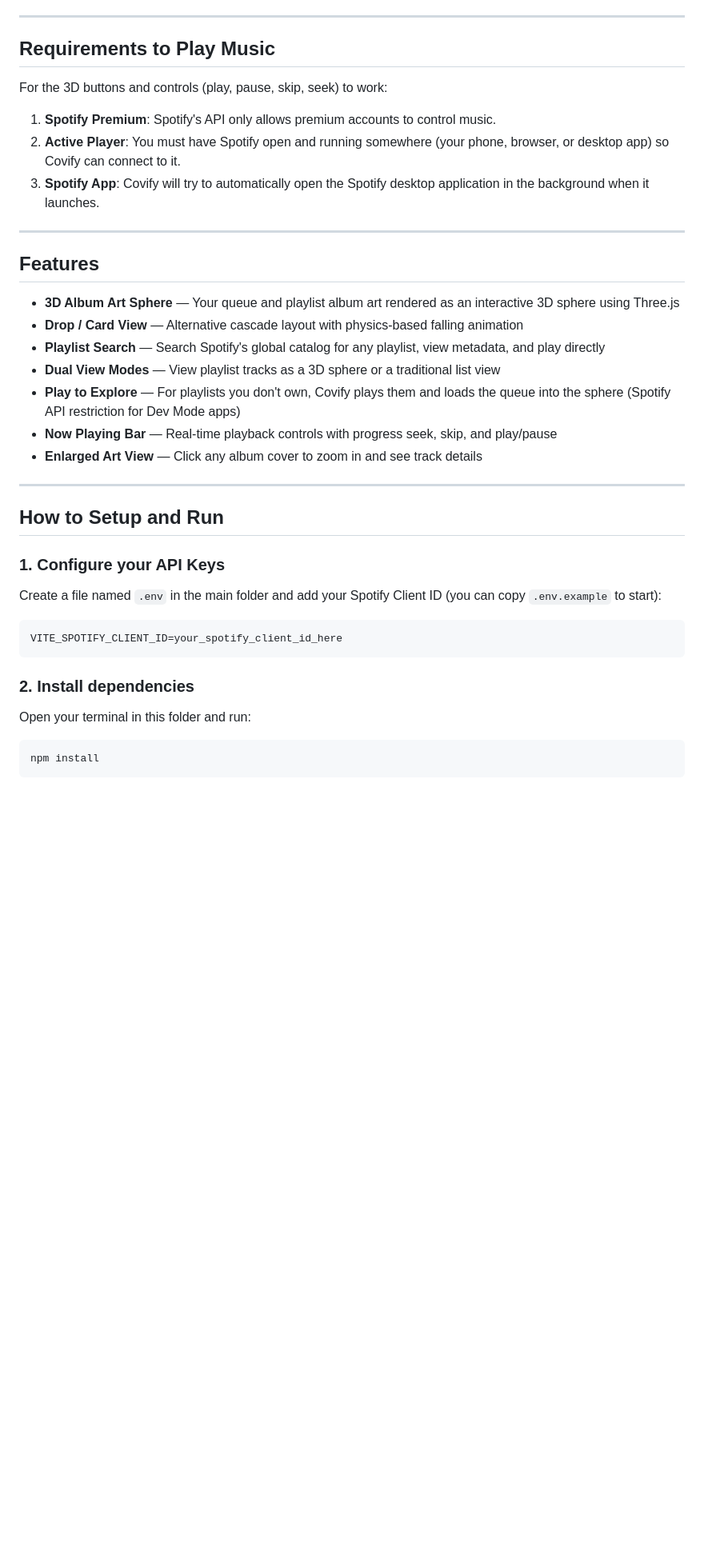
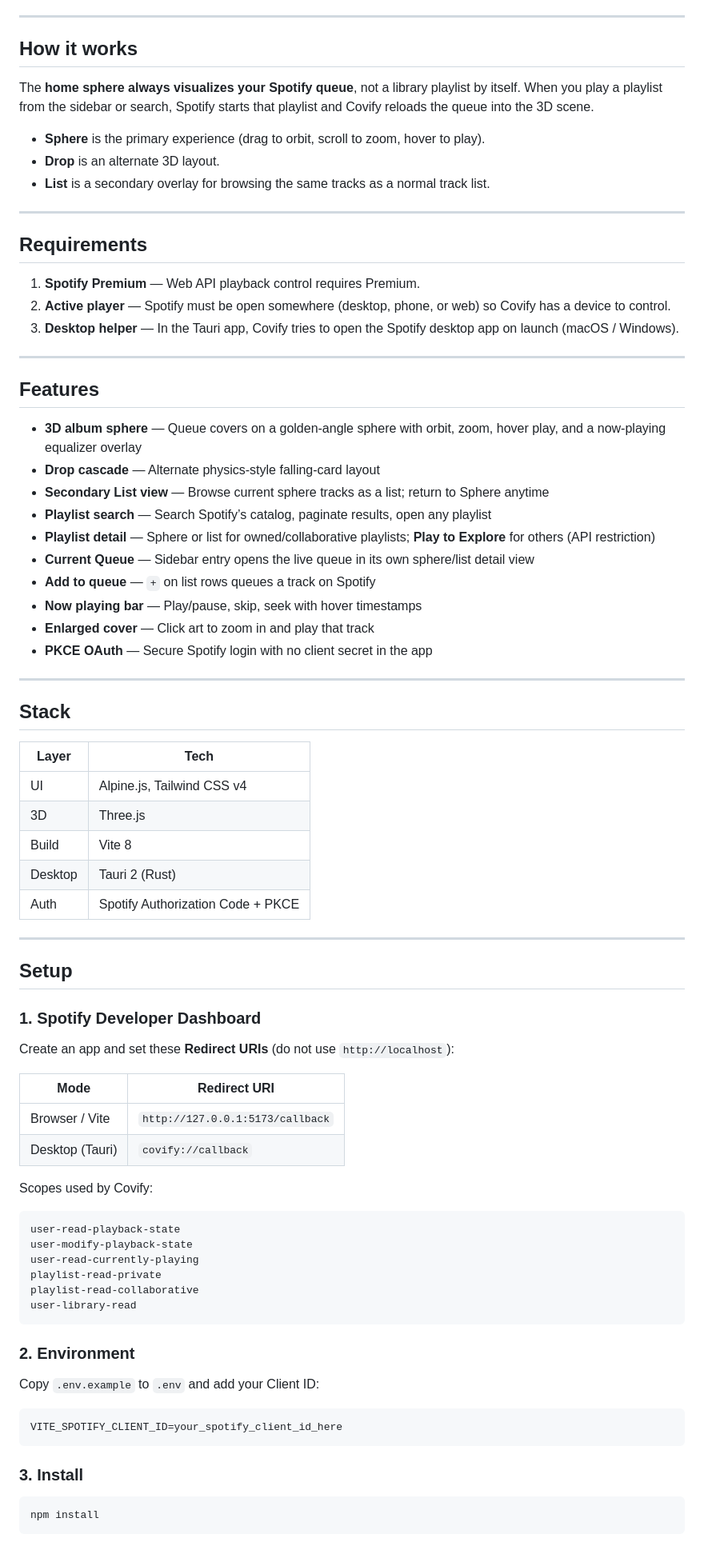
Before and after one commit to Ssaammmmiitt/Covify, a Markdown page: README.md, the part around one of its changes. Shown at 80% size. Rendered like a GitHub page; blank space fills up the shorter version.

````diff
--- a/README.md
+++ b/README.md
@@ -17,36 +17,83 @@ Covify is a beautiful, interactive 3D visualizer for your Spotify music. It load
 
 ---
 
-## Requirements to Play Music
-For the 3D buttons and controls (play, pause, skip, seek) to work:
-1. **Spotify Premium**: Spotify's API only allows premium accounts to control music.
-2. **Active Player**: You must have Spotify open and running somewhere (your phone, browser, or desktop app) so Covify can connect to it.
-3. **Spotify App**: Covify will try to automatically open the Spotify desktop application in the background when it launches.
+## How it works
+
+The **home sphere always visualizes your Spotify queue**, not a library playlist by itself. When you play a playlist from the sidebar or search, Spotify starts that playlist and Covify reloads the queue into the 3D scene.
+
+- **Sphere** is the primary experience (drag to orbit, scroll to zoom, hover to play).
+- **Drop** is an alternate 3D layout.
+- **List** is a secondary overlay for browsing the same tracks as a normal track list.
+
+---
+
+## Requirements
+
+1. **Spotify Premium** — Web API playback control requires Premium.
+2. **Active player** — Spotify must be open somewhere (desktop, phone, or web) so Covify has a device to control.
+3. **Desktop helper** — In the Tauri app, Covify tries to open the Spotify desktop app on launch (macOS / Windows).
 
 ---
 
 ## Features
 
-- **3D Album Art Sphere** — Your queue and playlist album art rendered as an interactive 3D sphere using Three.js
-- **Drop / Card View** — Alternative cascade layout with physics-based falling animation
-- **Playlist Search** — Search Spotify's global catalog for any playlist, view metadata, and play directly
-- **Dual View Modes** — View playlist tracks as a 3D sphere or a traditional list view
-- **Play to Explore** — For playlists you don't own, Covify plays them and loads the queue into the sphere (Spotify API restriction for Dev Mode apps)
-- **Now Playing Bar** — Real-time playback controls with progress seek, skip, and play/pause
-- **Enlarged Art View** — Click any album cover to zoom in and see track details
+- **3D album sphere** — Queue covers on a golden-angle sphere with orbit, zoom, hover play, and a now-playing equalizer overlay
+- **Drop cascade** — Alternate physics-style falling-card layout
+- **Secondary List view** — Browse current sphere tracks as a list; return to Sphere anytime
+- **Playlist search** — Search Spotify’s catalog, paginate results, open any playlist
+- **Playlist detail** — Sphere or list for owned/collaborative playlists; **Play to Explore** for others (API restriction)
+- **Current Queue** — Sidebar entry opens the live queue in its own sphere/list detail view
+- **Add to queue** — `+` on list rows queues a track on Spotify
+- **Now playing bar** — Play/pause, skip, seek with hover timestamps
+- **Enlarged cover** — Click art to zoom in and play that track
+- **PKCE OAuth** — Secure Spotify login with no client secret in the app
 
 ---
 
-## How to Setup and Run
+## Stack
 
-### 1. Configure your API Keys
-Create a file named `.env` in the main folder and add your Spotify Client ID (you can copy `.env.example` to start):
+| Layer | Tech |
+|-------|------|
+| UI | Alpine.js, Tailwind CSS v4 |
+| 3D | Three.js |
+| Build | Vite 8 |
+| Desktop | Tauri 2 (Rust) |
+| Auth | Spotify Authorization Code + PKCE |
+
+---
+
+## Setup
+
+### 1. Spotify Developer Dashboard
+
+Create an app and set these **Redirect URIs** (do not use `http://localhost`):
+
+| Mode | Redirect URI |
+|------|----------------|
+| Browser / Vite | `http://127.0.0.1:5173/callback` |
+| Desktop (Tauri) | `covify://callback` |
+
+Scopes used by Covify:
+
+```text
+user-read-playback-state
+user-modify-playback-state
+user-read-currently-playing
+playlist-read-private
+playlist-read-collaborative
+user-library-read
+```
+
+### 2. Environment
+
+Copy `.env.example` to `.env` and add your Client ID:
+
 ```env
 VITE_SPOTIFY_CLIENT_ID=your_spotify_client_id_here
 ```
 
-### 2. Install dependencies
-Open your terminal in this folder and run:
+### 3. Install
+
 ```bash
 npm install
 ```
````
Also changed, not shown: other parts of README.md (+67 -24 lines).
